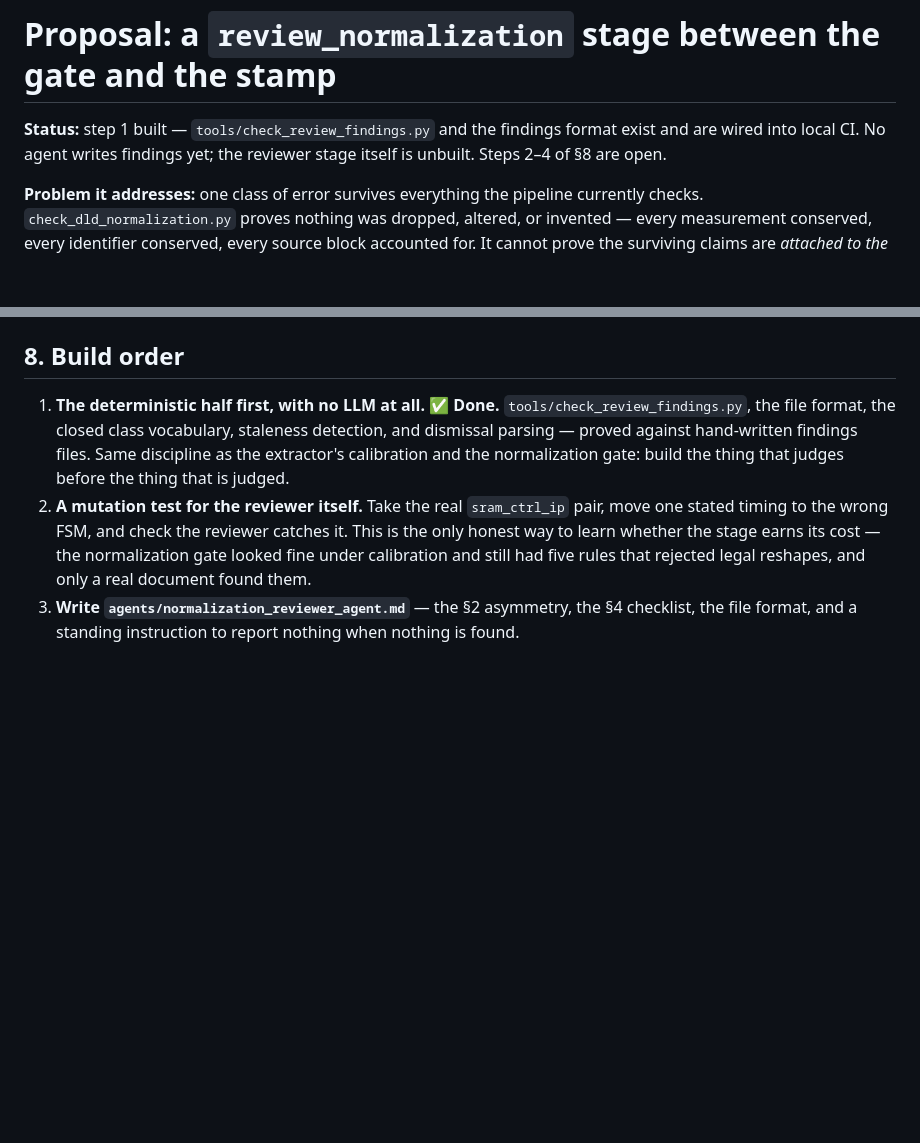
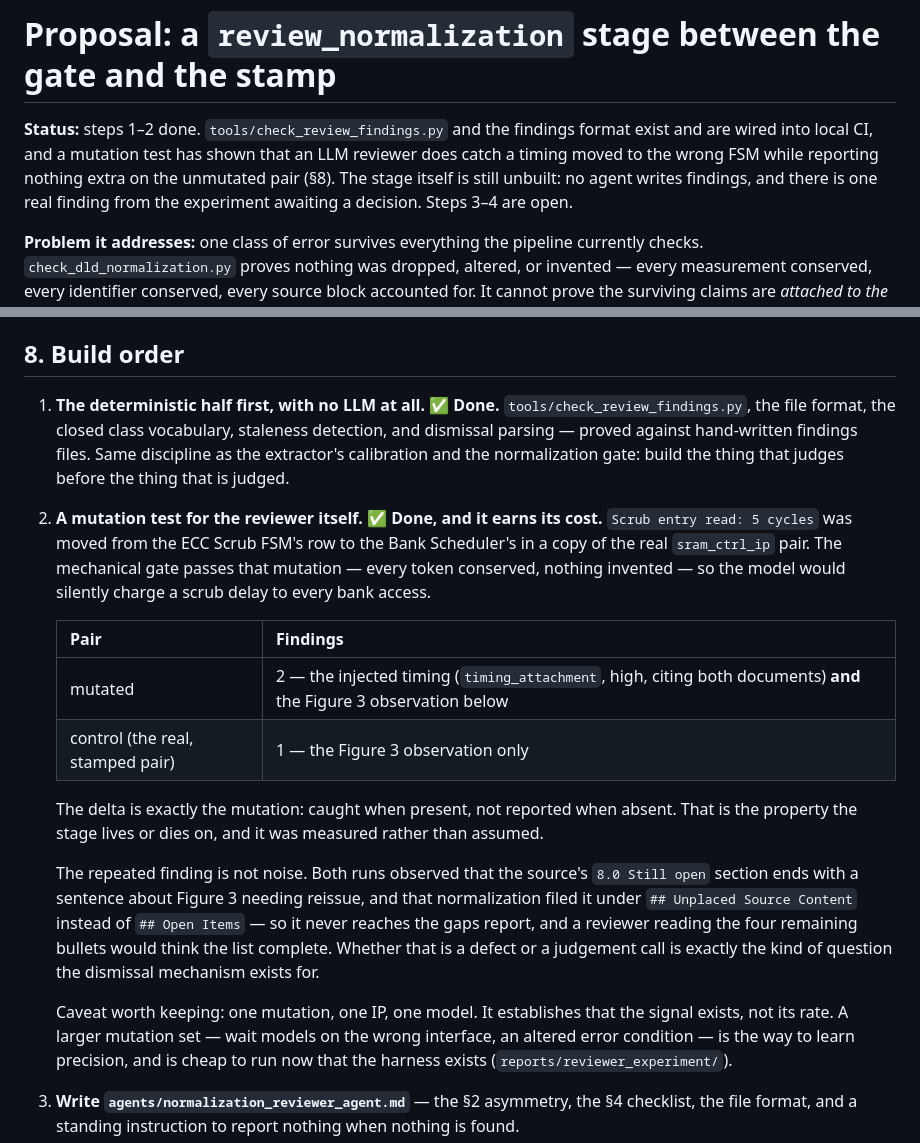
Before and after one commit to kushkumar16/ip_model_automation, a Markdown page: docs/proposals/review_normalization_stage.md, 2 parts joined by grey strips. GitHub-like rendering; blank space fills up the shorter version.

Commit message:
Measure whether a reviewer catches what the gate cannot
Step 2 of the build order, and the question the whole stage rests on: does an LLM
actually find a claim whose tokens survived while its meaning moved, and does it
stay quiet when nothing moved?

The mutation: "Scrub entry read: 5 cycles" moved from the ECC Scrub FSM's timing
row to the Bank Scheduler's, in a copy of the real sram_ctrl_ip pair. The
mechanical gate passes it -- every measurement conserved, every identifier
conserved, nothing invented -- which is the premise. A model built from that
document charges a scrub delay to every bank access and no test in the repo
notices.

Run against the mutated pair, the reviewer reported it: right class, high
severity, citing the row in each document and explaining what the model would get
wrong. Run against the control -- the real, human-stamped pair -- it did not
report it. The delta between the two runs is exactly the mutation, which is the
property the stage lives or dies on, and it is now measured rather than assumed.

Both runs also reported the same second observation, so it is a claim about the
document rather than noise: the source's "8.0 Still open" section ends with a
sentence about Figure 3 needing reissue, and normalization filed it under
Unplaced Source Content instead of Open Items, where it would have reached the
gaps report. That is a real judgement call, left recorded and undecided rather
than quietly resolved -- deciding it is a human's job, and the dismissal
mechanism exists for exactly this.

Stated plainly in the proposal: one mutation, one IP, one model establishes that
the signal exists, not its rate. The experiment harness is cheap to re-run with a
larger mutation set, which is how precision gets learned.

Co-Authored-By: Claude Opus 5 <noreply@anthropic.com>

```diff
--- a/docs/proposals/review_normalization_stage.md
+++ b/docs/proposals/review_normalization_stage.md
@@ -1,8 +1,11 @@
 # Proposal: a `review_normalization` stage between the gate and the stamp
 
-**Status:** step 1 built — `tools/check_review_findings.py` and the findings
-format exist and are wired into local CI. No agent writes findings yet; the
-reviewer stage itself is unbuilt. Steps 2–4 of §8 are open.
+**Status:** steps 1–2 done. `tools/check_review_findings.py` and the findings
+format exist and are wired into local CI, and a mutation test has shown that an
+LLM reviewer does catch a timing moved to the wrong FSM while reporting nothing
+extra on the unmutated pair (§8). The stage itself is still unbuilt: no agent
+writes findings, and there is one real finding from the experiment awaiting a
+decision. Steps 3–4 are open.
 
 **Problem it addresses:** one class of error survives everything the pipeline
 currently checks. `check_dld_normalization.py` proves nothing was dropped,
@@ -212,11 +215,33 @@ things is how a fail-only check gets talked out of its findings.
    hand-written findings files. Same discipline as the extractor's calibration
    and the normalization gate: build the thing that judges before the thing that
    is judged.
-2. **A mutation test for the reviewer itself.** Take the real `sram_ctrl_ip`
-   pair, move one stated timing to the wrong FSM, and check the reviewer catches
-   it. This is the only honest way to learn whether the stage earns its cost —
-   the normalization gate looked fine under calibration and still had five rules
-   that rejected legal reshapes, and only a real document found them.
+2. **A mutation test for the reviewer itself.** ✅ **Done, and it earns its cost.**
+   `Scrub entry read: 5 cycles` was moved from the ECC Scrub FSM's row to the
+   Bank Scheduler's in a copy of the real `sram_ctrl_ip` pair. The mechanical
+   gate passes that mutation — every token conserved, nothing invented — so the
+   model would silently charge a scrub delay to every bank access.
+
+   | Pair | Findings |
+   | --- | --- |
+   | mutated | 2 — the injected timing (`timing_attachment`, high, citing both documents) **and** the Figure 3 observation below |
+   | control (the real, stamped pair) | 1 — the Figure 3 observation only |
+
+   The delta is exactly the mutation: caught when present, not reported when
+   absent. That is the property the stage lives or dies on, and it was measured
+   rather than assumed.
+
+   The repeated finding is not noise. Both runs observed that the source's
+   `8.0 Still open` section ends with a sentence about Figure 3 needing reissue,
+   and that normalization filed it under `## Unplaced Source Content` instead of
+   `## Open Items` — so it never reaches the gaps report, and a reviewer reading
+   the four remaining bullets would think the list complete. Whether that is a
+   defect or a judgement call is exactly the kind of question the dismissal
+   mechanism exists for.
+
+   Caveat worth keeping: one mutation, one IP, one model. It establishes that the
+   signal exists, not its rate. A larger mutation set — wait models on the wrong
+   interface, an altered error condition — is the way to learn precision, and is
+   cheap to run now that the harness exists (`reports/reviewer_experiment/`).
 3. **Write `agents/normalization_reviewer_agent.md`** — the §2 asymmetry, the §4
    checklist, the file format, and a standing instruction to report nothing when
    nothing is found.
```
